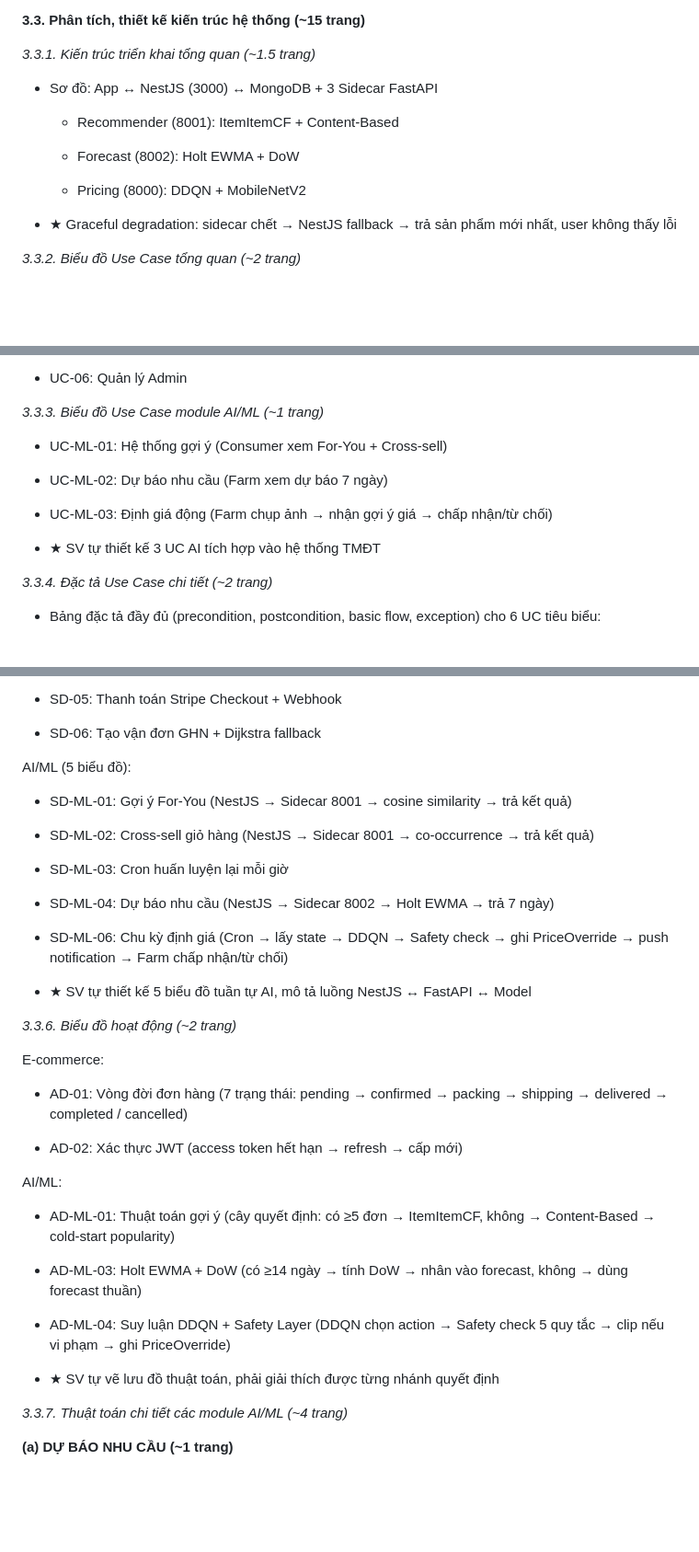
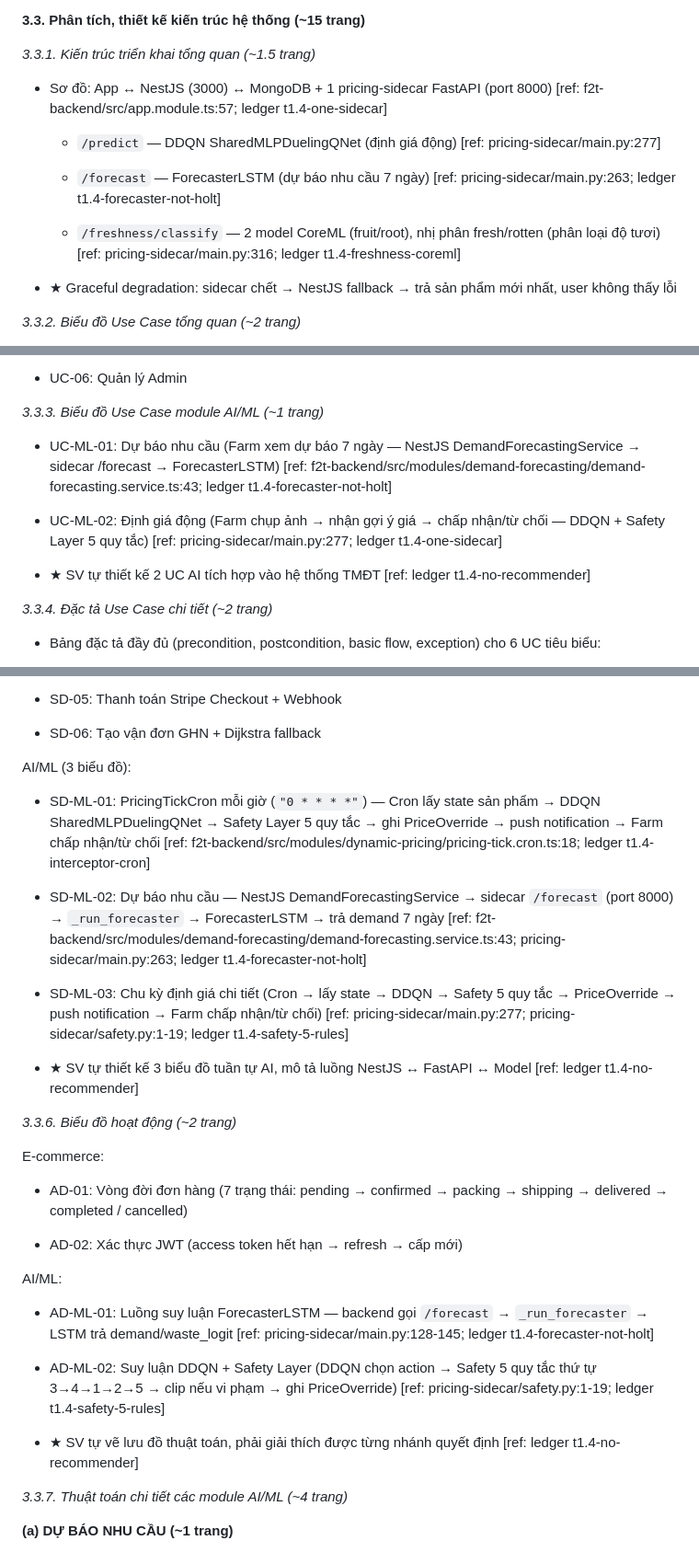
Before and after one commit to Nanhhhhhhh/f2t, a Markdown page: docs/thesis/dany.md, 3 parts joined by grey strips. Shown at 92% size. Rendered like a GitHub page; blank space fills up the shorter version.

Commit message:
task(T1.10): viết lại §1.3+§3.3.1/3/5/6 kiến trúc+diagram AI/ML (1 sidecar, xóa recommender) — verify PASS
Co-Authored-By: Claude Opus 4.8 <noreply@anthropic.com>

```diff
--- a/docs/thesis/dany.md
+++ b/docs/thesis/dany.md
@@ -240,13 +240,13 @@
 
 *3.3.1. Kiến trúc triển khai tổng quan (~1.5 trang)*
 
-- Sơ đồ: App ↔ NestJS (3000) ↔ MongoDB + 3 Sidecar FastAPI
+- Sơ đồ: App ↔ NestJS (3000) ↔ MongoDB + 1 pricing-sidecar FastAPI (port 8000) [ref: f2t-backend/src/app.module.ts:57; ledger t1.4-one-sidecar]
 
-  - Recommender (8001): ItemItemCF + Content-Based
+  - `/predict` — DDQN SharedMLPDuelingQNet (định giá động) [ref: pricing-sidecar/main.py:277]
 
-  - Forecast (8002): Holt EWMA + DoW
+  - `/forecast` — ForecasterLSTM (dự báo nhu cầu 7 ngày) [ref: pricing-sidecar/main.py:263; ledger t1.4-forecaster-not-holt]
 
-  - Pricing (8000): DDQN + MobileNetV2
+  - `/freshness/classify` — 2 model CoreML (fruit/root), nhị phân fresh/rotten (phân loại độ tươi) [ref: pricing-sidecar/main.py:316; ledger t1.4-freshness-coreml]
 
 - ★ Graceful degradation: sidecar chết → NestJS fallback → trả sản phẩm mới nhất, user không thấy lỗi
 
@@ -266,13 +266,11 @@
 
 *3.3.3. Biểu đồ Use Case module AI/ML (~1 trang)*
 
-- UC-ML-01: Hệ thống gợi ý (Consumer xem For-You + Cross-sell)
+- UC-ML-01: Dự báo nhu cầu (Farm xem dự báo 7 ngày — NestJS DemandForecastingService → sidecar /forecast → ForecasterLSTM) [ref: f2t-backend/src/modules/demand-forecasting/demand-forecasting.service.ts:43; ledger t1.4-forecaster-not-holt]
 
-- UC-ML-02: Dự báo nhu cầu (Farm xem dự báo 7 ngày)
+- UC-ML-02: Định giá động (Farm chụp ảnh → nhận gợi ý giá → chấp nhận/từ chối — DDQN + Safety Layer 5 quy tắc) [ref: pricing-sidecar/main.py:277; ledger t1.4-one-sidecar]
 
-- UC-ML-03: Định giá động (Farm chụp ảnh → nhận gợi ý giá → chấp nhận/từ chối)
-
-- ★ SV tự thiết kế 3 UC AI tích hợp vào hệ thống TMĐT
+- ★ SV tự thiết kế 2 UC AI tích hợp vào hệ thống TMĐT [ref: ledger t1.4-no-recommender]
 
 *3.3.4. Đặc tả Use Case chi tiết (~2 trang)*
 
@@ -306,19 +304,15 @@ E-commerce (6 biểu đồ):
 
 - SD-06: Tạo vận đơn GHN + Dijkstra fallback
 
-AI/ML (5 biểu đồ):
+AI/ML (3 biểu đồ):
 
-- SD-ML-01: Gợi ý For-You (NestJS → Sidecar 8001 → cosine similarity → trả kết quả)
+- SD-ML-01: PricingTickCron mỗi giờ (`"0 * * * *"`) — Cron lấy state sản phẩm → DDQN SharedMLPDuelingQNet → Safety Layer 5 quy tắc → ghi PriceOverride → push notification → Farm chấp nhận/từ chối [ref: f2t-backend/src/modules/dynamic-pricing/pricing-tick.cron.ts:18; ledger t1.4-interceptor-cron]
 
-- SD-ML-02: Cross-sell giỏ hàng (NestJS → Sidecar 8001 → co-occurrence → trả kết quả)
+- SD-ML-02: Dự báo nhu cầu — NestJS DemandForecastingService → sidecar `/forecast` (port 8000) → `_run_forecaster` → ForecasterLSTM → trả demand 7 ngày [ref: f2t-backend/src/modules/demand-forecasting/demand-forecasting.service.ts:43; pricing-sidecar/main.py:263; ledger t1.4-forecaster-not-holt]
 
-- SD-ML-03: Cron huấn luyện lại mỗi giờ
+- SD-ML-03: Chu kỳ định giá chi tiết (Cron → lấy state → DDQN → Safety 5 quy tắc → PriceOverride → push notification → Farm chấp nhận/từ chối) [ref: pricing-sidecar/main.py:277; pricing-sidecar/safety.py:1-19; ledger t1.4-safety-5-rules]
 
-- SD-ML-04: Dự báo nhu cầu (NestJS → Sidecar 8002 → Holt EWMA → trả 7 ngày)
-
-- SD-ML-06: Chu kỳ định giá (Cron → lấy state → DDQN → Safety check → ghi PriceOverride → push notification → Farm chấp nhận/từ chối)
-
-- ★ SV tự thiết kế 5 biểu đồ tuần tự AI, mô tả luồng NestJS ↔ FastAPI ↔ Model
+- ★ SV tự thiết kế 3 biểu đồ tuần tự AI, mô tả luồng NestJS ↔ FastAPI ↔ Model [ref: ledger t1.4-no-recommender]
 
 *3.3.6. Biểu đồ hoạt động (~2 trang)*
 
@@ -330,13 +324,11 @@ E-commerce:
 
 AI/ML:
 
-- AD-ML-01: Thuật toán gợi ý (cây quyết định: có ≥5 đơn → ItemItemCF, không → Content-Based → cold-start popularity)
+- AD-ML-01: Luồng suy luận ForecasterLSTM — backend gọi `/forecast` → `_run_forecaster` → LSTM trả demand/waste_logit [ref: pricing-sidecar/main.py:128-145; ledger t1.4-forecaster-not-holt]
 
-- AD-ML-03: Holt EWMA + DoW (có ≥14 ngày → tính DoW → nhân vào forecast, không → dùng forecast thuần)
+- AD-ML-02: Suy luận DDQN + Safety Layer (DDQN chọn action → Safety 5 quy tắc thứ tự 3→4→1→2→5 → clip nếu vi phạm → ghi PriceOverride) [ref: pricing-sidecar/safety.py:1-19; ledger t1.4-safety-5-rules]
 
-- AD-ML-04: Suy luận DDQN + Safety Layer (DDQN chọn action → Safety check 5 quy tắc → clip nếu vi phạm → ghi PriceOverride)
-
-- ★ SV tự vẽ lưu đồ thuật toán, phải giải thích được từng nhánh quyết định
+- ★ SV tự vẽ lưu đồ thuật toán, phải giải thích được từng nhánh quyết định [ref: ledger t1.4-no-recommender]
 
 *3.3.7. Thuật toán chi tiết các module AI/ML (~4 trang)*
 
```
Also changed, not shown: other parts of docs/thesis/dany.md (+1 -1 lines), .handoff/progress/task-1.md (+58 -0 lines), .handoff/task-tree.md (+1 -1 lines).
